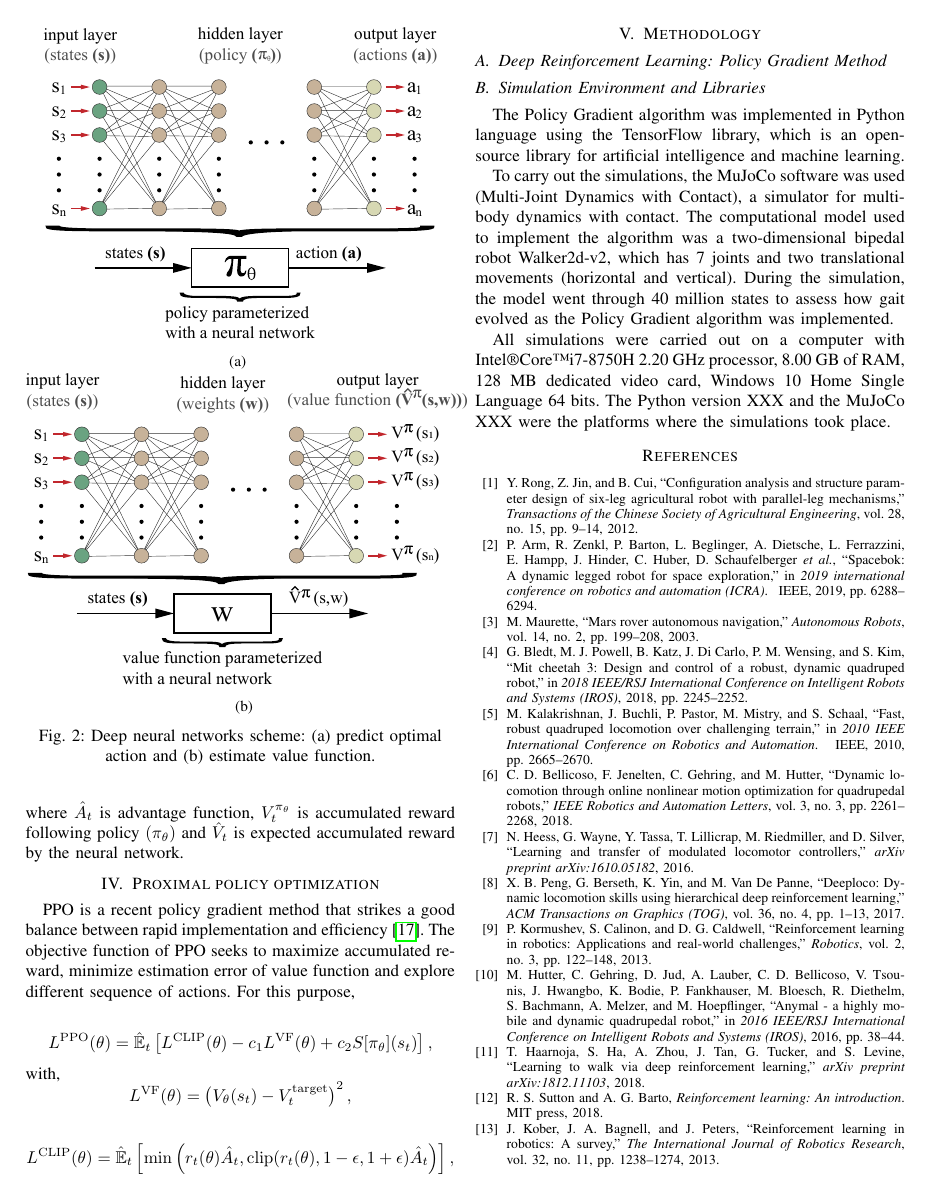
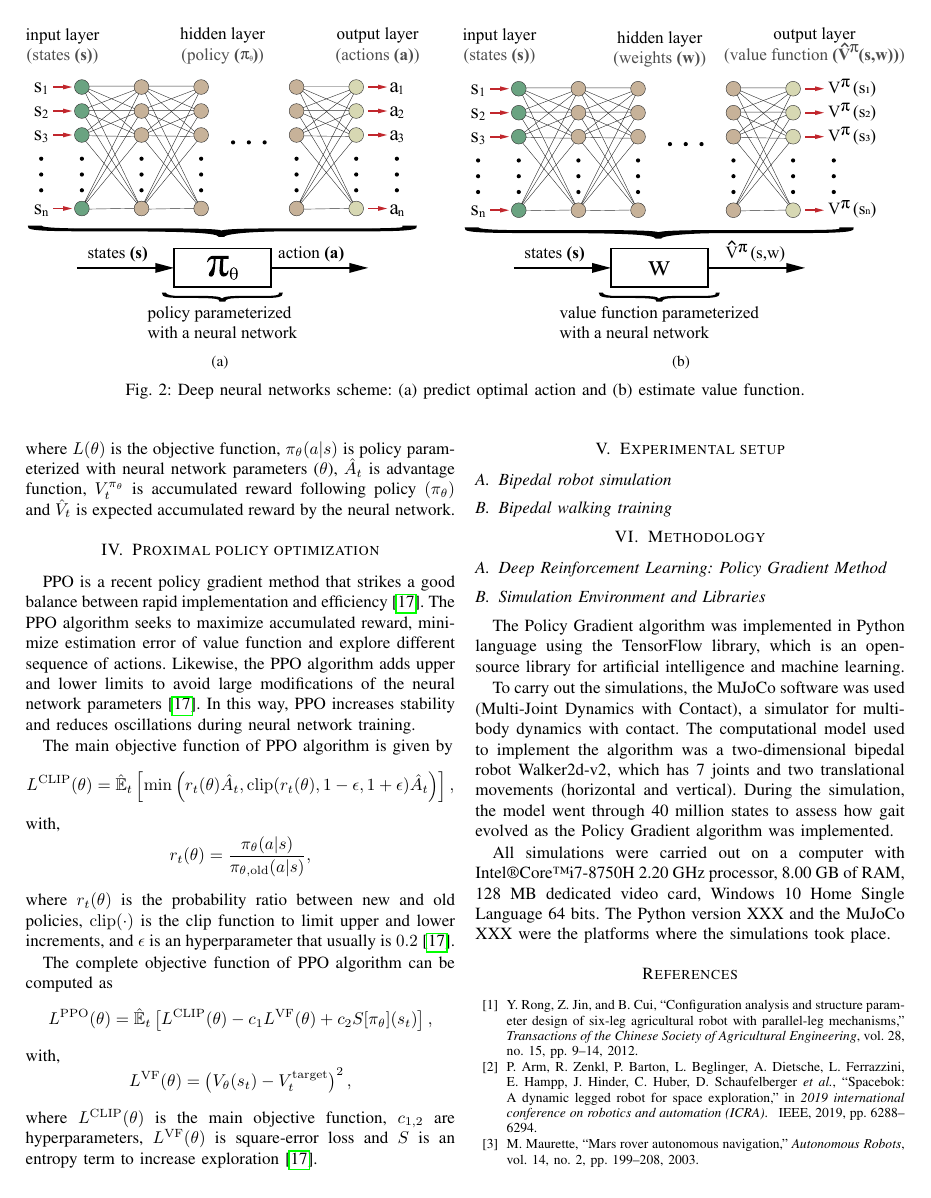
Before and after one commit to JhonPool4/legged_robots_document, a LaTeX paper (main.tex, which reads sections/section_2.tex): page 3 of 4. Compiled offline with pdfLaTeX; a missing font is replaced by an installed copy or a similar font; a LaTeX package or settings file that is missing is left out.

Commit message:
proximal policy optimization

```diff
--- a/sections/section_2.tex
+++ b/sections/section_2.tex
@@ -19,8 +19,7 @@ The sum of the accumulated rewards from an initial state $s_t$ is the standard w
 \end{equation*}
 \noindent where $r_t$ is the reward at time $t$, $\gamma$ is a discounted term and $s_t$ is the initial agent's state. However, calculating the value function requires the agent to start in all available states of the environment and in complex activities this can require a large amount of storage and computational cost. For this reason, more recent work uses deep neural networks to estimate the value function and optimal policy \cite{henderson2018deep}.
 
-
-\begin{figure}[h!]
+\begin{figure*}[t]
 	\centering
 	\subfloat[]{\includegraphics{policy_cnn.pdf}}
 	\hfill
@@ -41,13 +39,24 @@ with,
 \begin{equation*}
 	\advantage = V^{\pi_{\theta}}_{t}  - \hat{V}_{t},
 \end{equation*}
-\noindent where $\advantage$ is advantage function, $V^{\pi_{\theta}}_{t}$ is accumulated reward following policy $(\pi_\theta)$ and $\hat{V}_{t}$ is expected accumulated reward by the neural network.
+\noindent where $L(\theta)$ is the objective function, $\pi_\theta (a|s)$ is policy parameterized with neural network parameters ($\theta$), $\advantage$ is advantage function, $V^{\pi_{\theta}}_{t}$ is accumulated reward following policy $(\pi_\theta)$ and $\hat{V}_{t}$ is expected accumulated reward by the neural network.
 
 
 \section{Proximal policy optimization}
-PPO is a recent policy gradient method that strikes a good balance between rapid implementation and efficiency \cite{schulman2017proximal}. The objective function of PPO seeks to maximize accumulated reward, minimize estimation error of value function and explore different sequence of actions. For this purpose,
+PPO is a recent policy gradient method that strikes a good balance between rapid implementation and efficiency \cite{schulman2017proximal}. The PPO algorithm seeks to maximize accumulated reward, minimize estimation error of value function and explore different sequence of actions. Likewise, the PPO algorithm adds upper and lower limits to avoid large modifications of the neural network parameters \cite{schulman2017proximal}. In this way, PPO increases stability and reduces oscillations during neural network training.
+
+The main objective function of PPO algorithm is given by
+\begin{equation*}
+	L^{\mathrm{CLIP}}(\theta) = \expectation \left[ \mathrm{min} \left(  r_{t}(\theta)  \advantage,  \mathrm{clip} (r_{t}(\theta) , 1-\epsilon, 1+\epsilon) \advantage  \right)  \right],
+\end{equation*}
+with,
+\begin{equation*}
+	r_{t}(\theta) =\ratio,
+\end{equation*}
+\noindent where $r_{t}(\theta)$ is the probability ratio between new and old policies, $\mathrm{clip}(\cdot)$ is the clip function to limit upper and lower increments, and $\epsilon$ is an hyperparameter that usually is  $0.2$ \cite{schulman2017proximal}.
 
 
+The complete objective function of PPO algorithm can be computed as
 \begin{equation*}
 	L^{\mathrm{PPO}}(\theta) = \expectation \left[  L^{\mathrm{CLIP}}(\theta) - c_1 L^{\mathrm{VF}}(\theta)  + c_2 S[\pi_\theta](s_t)  \right],
 \end{equation*}
@@ -55,11 +64,13 @@ with,
 \begin{equation*}
 	L^{\mathrm{VF}}(\theta) = \left( V_\theta (s_t) - V^{\mathrm{target}}_{t}  \right)^{2},
 \end{equation*}
+\noindent where $L^{\mathrm{CLIP}}(\theta)$ is the main objective function, $c_{1,2}$ are hyperparameters, $L^{\mathrm{VF}}(\theta)$ is square-error loss and $S$ is an entropy term to increase exploration \cite{schulman2017proximal}.
 
-\begin{equation*}
-	L^{\mathrm{CLIP}}(\theta) = \expectation \left[ \mathrm{min} \left(  r_{t}(\theta)  \advantage,  \mathrm{clip} (r_{t}(\theta) , 1-\epsilon, 1+\epsilon) \advantage  \right)  \right],
-\end{equation*}
+\section{Experimental setup}
 
+\subsection{Bipedal robot simulation}
+
+\subsection{Bipedal walking training}
 
 
 %the development of a bipedal robot controller, made in the simulator for multi-body dynamics MuJoCo, with the use of the deep reinforcement learning algorithms class Proximal Policy Optimization (PPO). In addition, an analysis will be carried out on the joints of the robots to understand the degree of importance of each one of them in the gait learning process.
```
Also changed, not shown: sections/section_2.tex (9 more changed lines).
